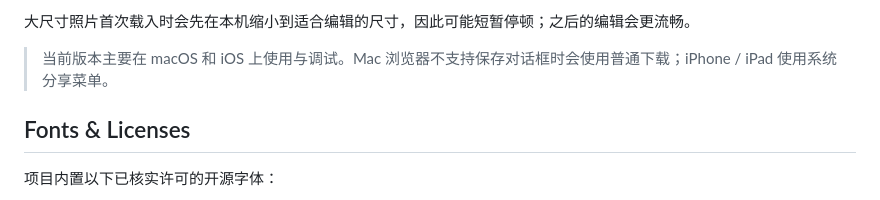
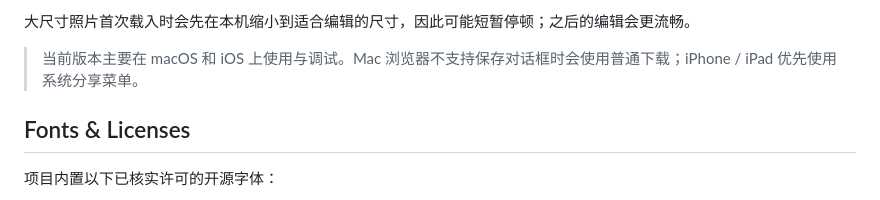
Before and after one commit to FourthLetter63/photo-collage, a Markdown page: README.md, the part around the change. GitHub-like rendering.

Commit message:
Refine compatibility wording

```diff
--- a/README.md
+++ b/README.md
@@ -51,7 +51,7 @@
 
 大尺寸照片首次载入时会先在本机缩小到适合编辑的尺寸，因此可能短暂停顿；之后的编辑会更流畅。
 
-> 当前版本主要在 macOS 和 iOS 上使用与调试。Mac 浏览器不支持保存对话框时会使用普通下载；iPhone / iPad 使用系统分享菜单。
+> 当前版本主要在 macOS 和 iOS 上使用与调试。Mac 浏览器不支持保存对话框时会使用普通下载；iPhone / iPad 优先使用系统分享菜单。
 
 ## Fonts & Licenses
 
```
